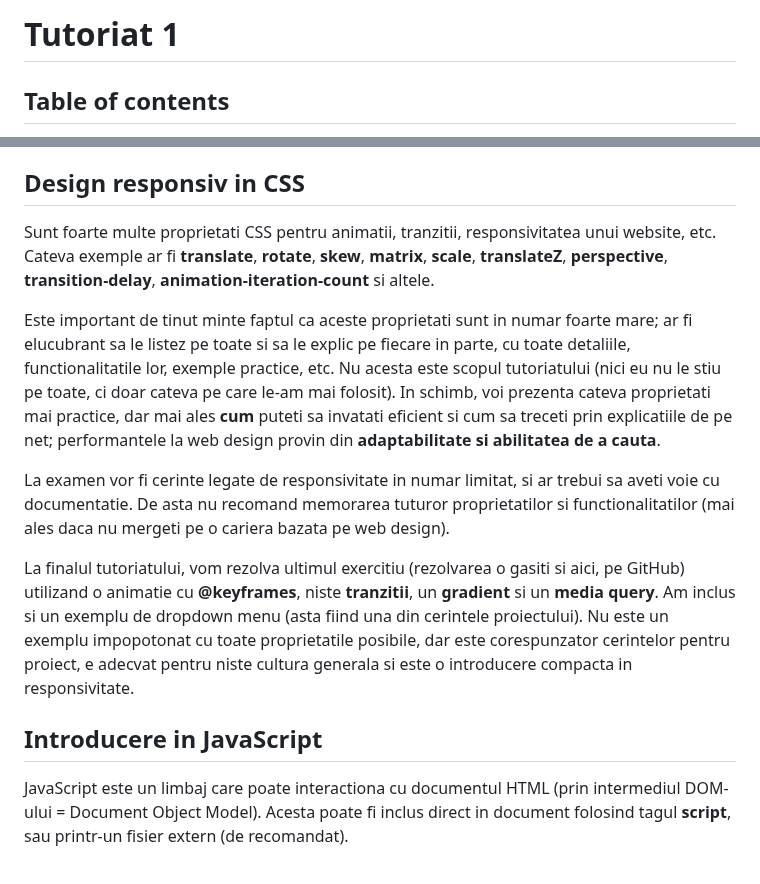
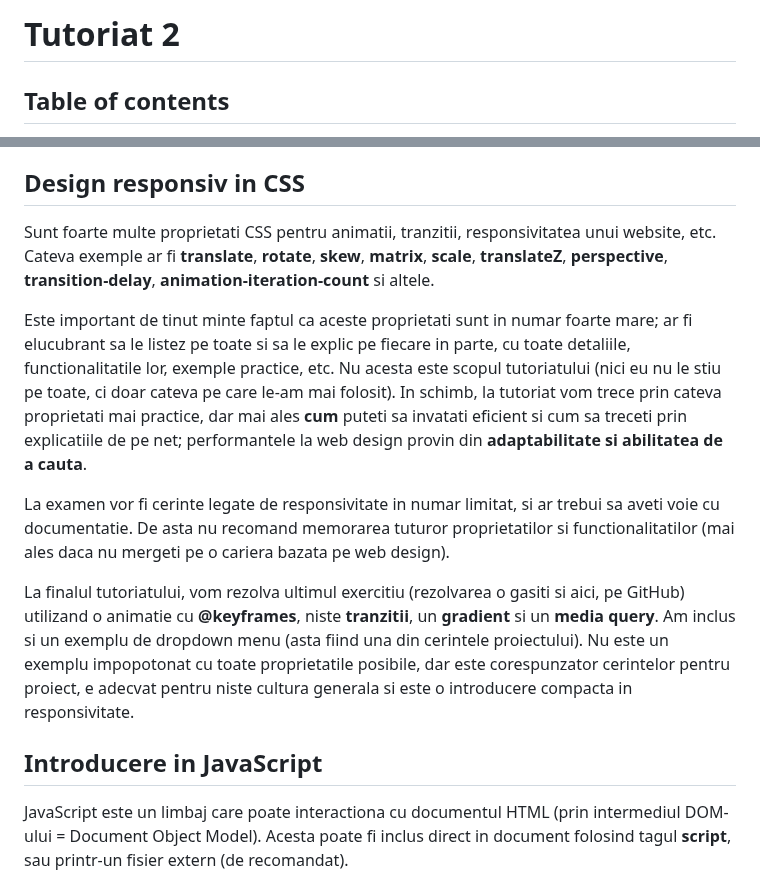
Before and after one commit to amadeus1996/tutoriat-web-design, a Markdown page: Tutoriat 2/README.md, 2 parts joined by grey strips. Drawn GitHub-style.

```diff
--- a/Tutoriat 2/README.md
+++ b/Tutoriat 2/README.md
@@ -1,4 +1,4 @@
-# Tutoriat 1
+# Tutoriat 2
 
 ## Table of contents
 - [Scopul tutoriatului](#scopul-tutoriatului)
@@ -14,17 +14,15 @@ Acest fisier este o tratare sumara a conceptelor care vor fi discutate si implem
 4. Un exercitiu final de antrenament pentru consolidarea cunostintelor, ce include reproducerea unor designuri si concepte utile pentru proiect.
 
 ## Design responsiv in CSS
-
 Sunt foarte multe proprietati CSS pentru animatii, tranzitii, responsivitatea unui website, etc. Cateva exemple ar fi <b>translate</b>, <b>rotate</b>, <b>skew</b>, <b>matrix</b>, <b>scale</b>, <b>translateZ</b>, <b>perspective</b>, <b>transition-delay</b>, <b>animation-iteration-count</b> si altele.
 
-Este important de tinut minte faptul ca aceste proprietati sunt in numar foarte mare; ar fi elucubrant sa le listez pe toate si sa le explic pe fiecare in parte, cu toate detaliile, functionalitatile lor, exemple practice, etc. Nu acesta este scopul tutoriatului (nici eu nu le stiu pe toate, ci doar cateva pe care le-am mai folosit). In schimb, voi prezenta cateva proprietati mai practice, dar mai ales <b>cum</b> puteti sa invatati eficient si cum sa treceti prin explicatiile de pe net; performantele la web design provin din <b>adaptabilitate si abilitatea de a cauta</b>.
+Este important de tinut minte faptul ca aceste proprietati sunt in numar foarte mare; ar fi elucubrant sa le listez pe toate si sa le explic pe fiecare in parte, cu toate detaliile, functionalitatile lor, exemple practice, etc. Nu acesta este scopul tutoriatului (nici eu nu le stiu pe toate, ci doar cateva pe care le-am mai folosit). In schimb, la tutoriat vom trece prin cateva proprietati mai practice, dar mai ales <b>cum</b> puteti sa invatati eficient si cum sa treceti prin explicatiile de pe net; performantele la web design provin din <b>adaptabilitate si abilitatea de a cauta</b>.
 
 La examen vor fi cerinte legate de responsivitate in numar limitat, si ar trebui sa aveti voie cu documentatie. De asta nu recomand memorarea tuturor proprietatilor si functionalitatilor (mai ales daca nu mergeti pe o cariera bazata pe web design).
 
 La finalul tutoriatului, vom rezolva ultimul exercitiu (rezolvarea o gasiti si aici, pe GitHub) utilizand o animatie cu <b>@keyframes</b>, niste <b>tranzitii</b>, un <b>gradient</b> si un <b>media query</b>. Am inclus si un exemplu de dropdown menu (asta fiind una din cerintele proiectului). Nu este un exemplu impopotonat cu toate proprietatile posibile, dar este corespunzator cerintelor pentru proiect, e adecvat pentru niste cultura generala si este o introducere compacta in responsivitate.
 
 ## Introducere in JavaScript
-
 JavaScript este un limbaj care poate interactiona cu documentul HTML (prin intermediul DOM-ului = Document Object Model). Acesta poate fi inclus direct in document folosind tagul <b>script</b>, sau printr-un fisier extern (de recomandat).
 
 Tipurile de data seamana cu cele din alte limbaje: number, string, boolean, <b>null</b>, <b>undefined</b>, Array, Date, Set, obiecte, etc. Totusi, nu este necesara precizarea tipului de date: se realizeaza automat identificarea acestuia.
```
Also changed, not shown: other parts of Tutoriat 2/README.md (+0 -1 lines).
